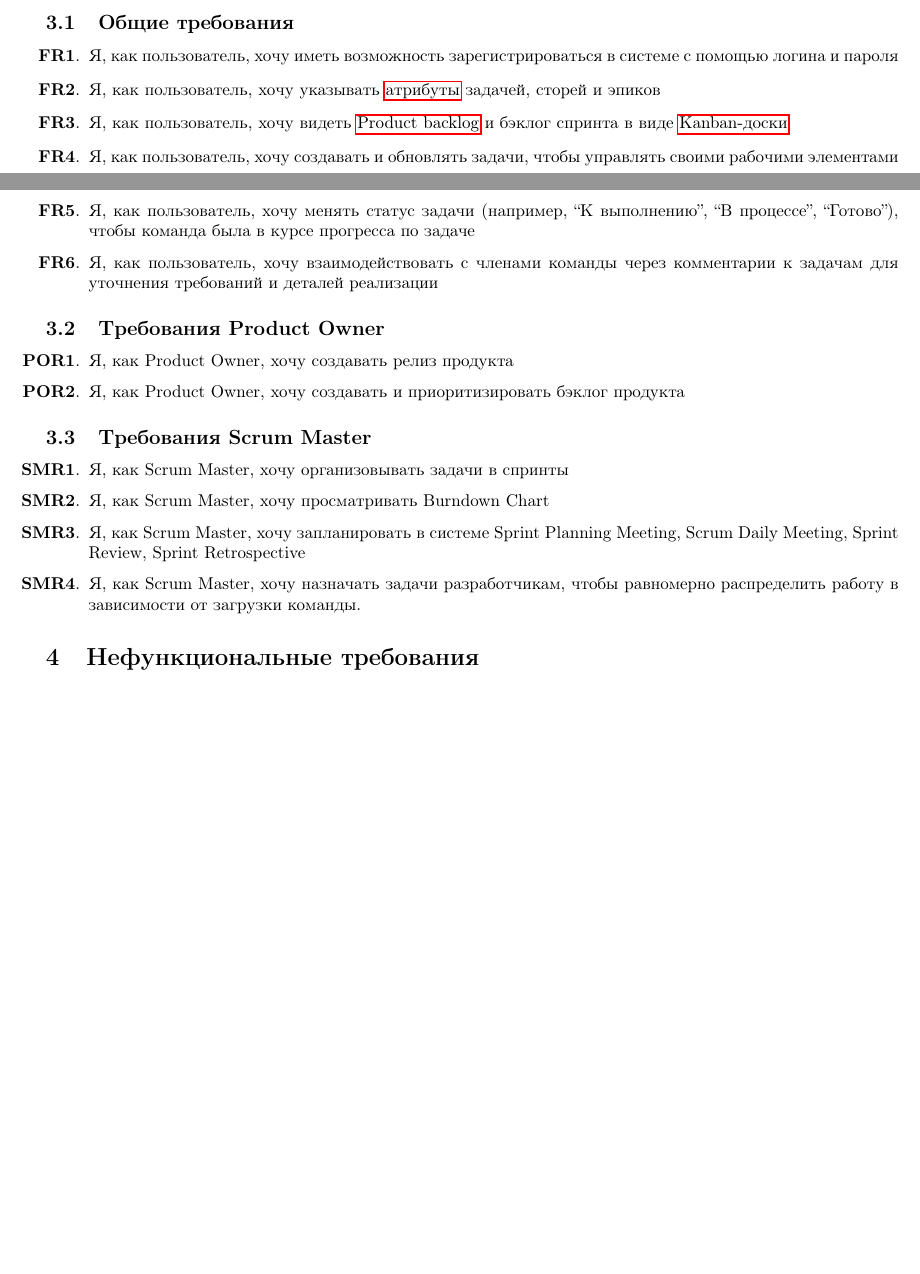
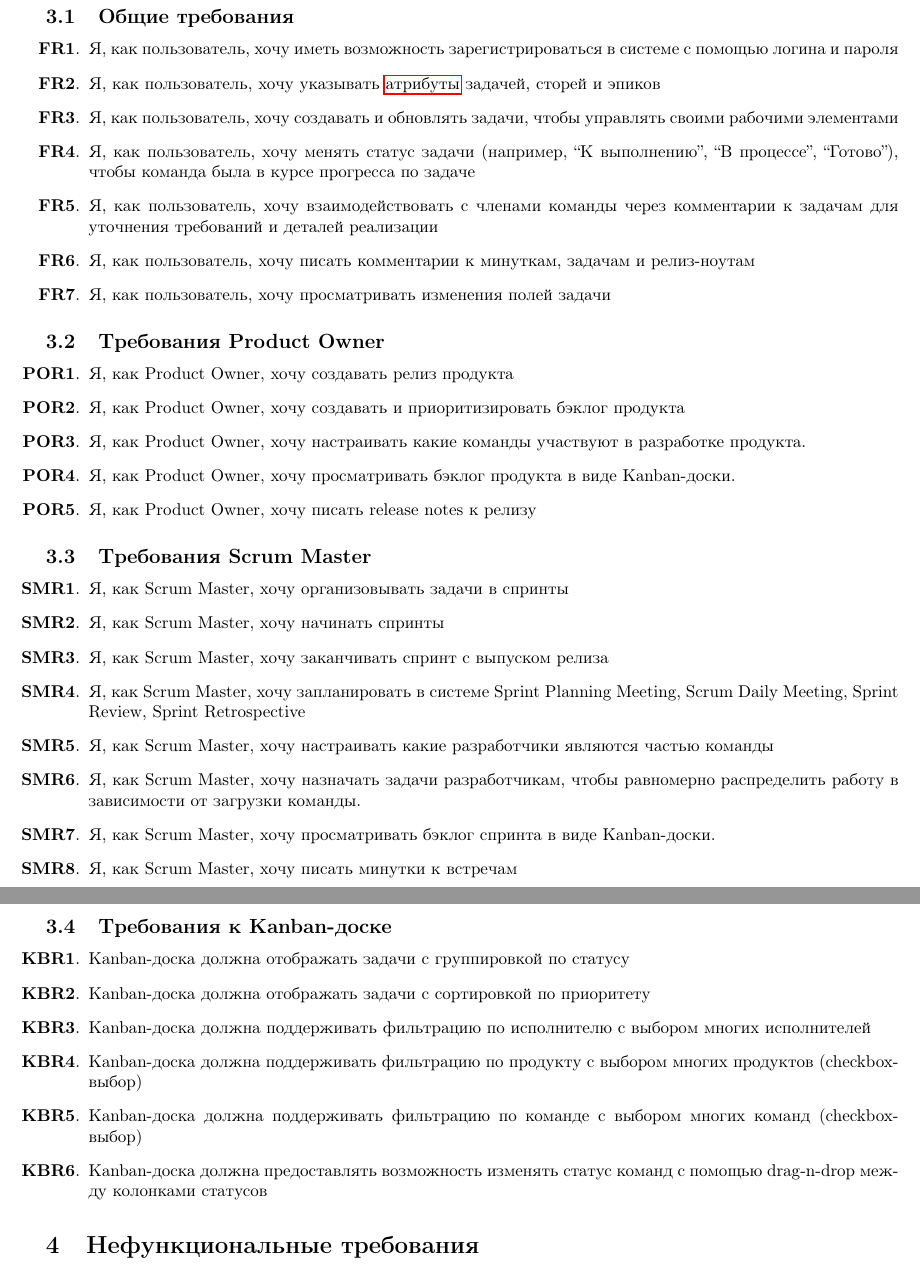
Before and after one commit to forafox/Zadachnik, a LaTeX document (srs/main.tex): two parts of pages 3 and 4 of 9 before the commit and two parts of pages 4 and 5 of 10 after it, joined at a grey line, cut so that both start at the same text, the shorter picture padded with empty space. Compiled offline with pdfLaTeX.

Commit message:
add kanban requirements, more SM & PO requirements

```diff
--- a/srs/main.tex
+++ b/srs/main.tex
@@ -119,25 +119,47 @@ planning, spring review, sprint retro.
 \begin{enumerate}[label=\textbf{FR\arabic*}.]
 	\item Я, как пользователь, хочу иметь возможность зарегистрироваться в системе с помощью логина и пароля
 	\item Я, как пользователь, хочу указывать \glsdisp{task-attribute}{атрибуты} задачей, сторей и эпиков
-	\item Я, как пользователь, хочу видеть \Gls{product-backlog} и бэклог спринта в виде \glsdisp{kanban-board}{Kanban-доски}
 	\item Я, как пользователь, хочу создавать и обновлять задачи, чтобы управлять своими рабочими элементами
 	\item Я, как пользователь, хочу менять статус задачи (например, ``К выполнению'', ``В процессе'', ``Готово''), чтобы команда была в курсе прогресса по задаче
 	\item Я, как пользователь, хочу взаимодействовать с членами команды через комментарии к задачам для уточнения требований и деталей реализации
+	\item Я, как пользователь, хочу писать комментарии к минуткам, задачам и релиз-ноутам
+	\item Я, как пользователь, хочу просматривать изменения полей задачи
 \end{enumerate}
 
 \subsection{Требования Product Owner}
 \begin{enumerate}[label=\textbf{POR\arabic*}.]
 	\item Я, как Product Owner, хочу создавать релиз продукта
 	\item Я, как Product Owner, хочу создавать и приоритизировать бэклог продукта
+	\item Я, как Product Owner, хочу настраивать какие команды участвуют в разработке продукта.
+	\item Я, как Product Owner, хочу просматривать бэклог продукта в виде Kanban-доски.
+	\item Я, как Product Owner, хочу писать release notes к релизу
 \end{enumerate}
 
 \subsection{Требования Scrum Master}
 \begin{enumerate}[label=\textbf{SMR\arabic*}.]
 	\item Я, как Scrum Master, хочу организовывать задачи в спринты
-	\item Я, как Scrum Master, хочу просматривать Burndown Chart
+	\item Я, как Scrum Master, хочу начинать спринты
+	\item Я, как Scrum Master, хочу заканчивать спринт с выпуском релиза
 	\item Я, как Scrum Master, хочу запланировать в системе
 	      Sprint Planning Meeting, Scrum Daily Meeting, Sprint Review, Sprint Retrospective
+	\item Я, как Scrum Master, хочу настраивать какие разработчики являются частью команды
 	\item Я, как Scrum Master, хочу назначать задачи разработчикам, чтобы равномерно распределить работу в зависимости от загрузки команды.
+	\item Я, как Scrum Master, хочу просматривать бэклог спринта в виде Kanban-доски.
+	\item Я, как Scrum Master, хочу писать минутки к встречам
+\end{enumerate}
+
+\subsection{Требования к Kanban-доске}
+\begin{enumerate}[label=\textbf{KBR\arabic*}.]
+	\item Kanban-доска должна отображать задачи с группировкой по статусу
+	\item Kanban-доска должна отображать задачи с сортировкой по приоритету
+	\item Kanban-доска должна поддерживать фильтрацию по исполнителю с выбором
+	      многих исполнителей
+	\item Kanban-доска должна поддерживать фильтрацию по продукту с выбором
+	      многих продуктов (checkbox-выбор)
+	\item Kanban-доска должна поддерживать фильтрацию по команде с выбором
+	      многих команд (checkbox-выбор)
+	\item Kanban-доска должна предоставлять возможность изменять статус
+	      команд с помощью drag-n-drop между колонками статусов
 \end{enumerate}
 
 
```
